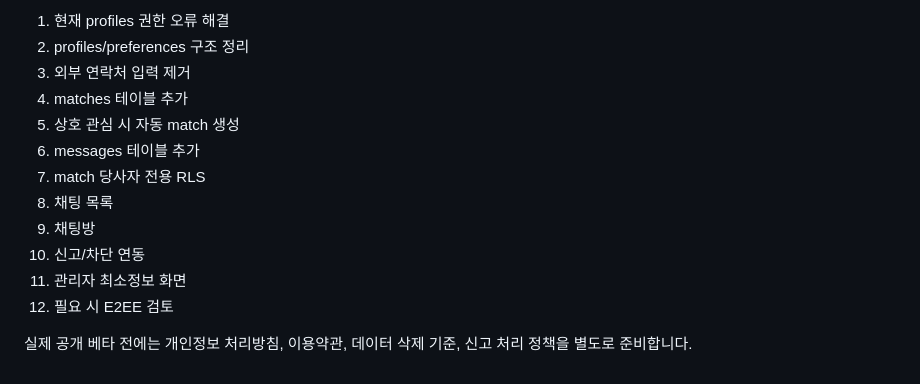
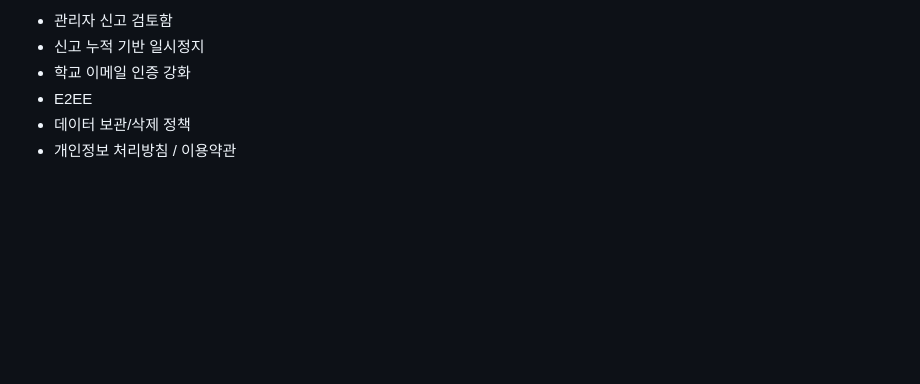
Before and after one commit to usernameisuser11/everytimematch, a Markdown page: PRIVACY_AND_CHAT_PLAN.md, the part around one of its changes. Rendered like a GitHub page; blank space fills up the shorter version.

```diff
--- a/PRIVACY_AND_CHAT_PLAN.md
+++ b/PRIVACY_AND_CHAT_PLAN.md
@@ -153,15 +147,7 @@
 
-1. 현재 profiles 권한 오류 해결
-2. profiles/preferences 구조 정리
-3. 외부 연락처 입력 제거
-4. matches 테이블 추가
-5. 상호 관심 시 자동 match 생성
-6. messages 테이블 추가
-7. match 당사자 전용 RLS
-8. 채팅 목록
-9. 채팅방
-10. 신고/차단 연동
-11. 관리자 최소정보 화면
-12. 필요 시 E2EE 검토
-
-실제 공개 베타 전에는 개인정보 처리방침, 이용약관, 데이터 삭제 기준, 신고 처리 정책을 별도로 준비합니다.
+- 관리자 신고 검토함
+- 신고 누적 기반 일시정지
+- 학교 이메일 인증 강화
+- E2EE
+- 데이터 보관/삭제 정책
+- 개인정보 처리방침 / 이용약관
```
Also changed, not shown: other parts of PRIVACY_AND_CHAT_PLAN.md (+52 -58 lines).
